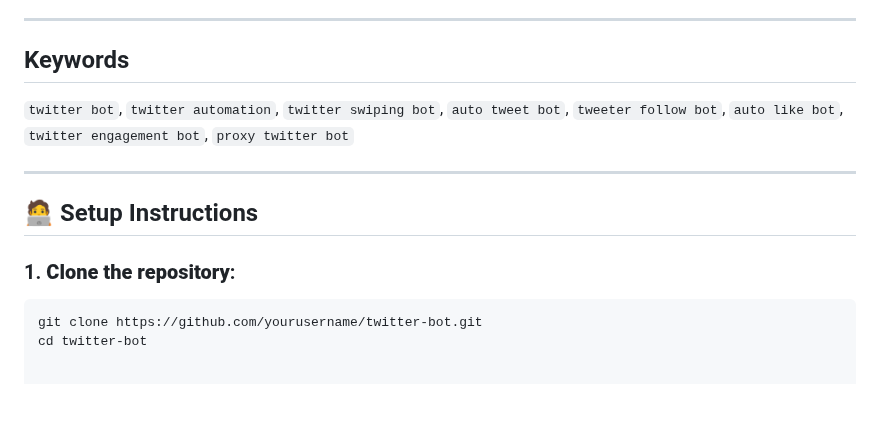
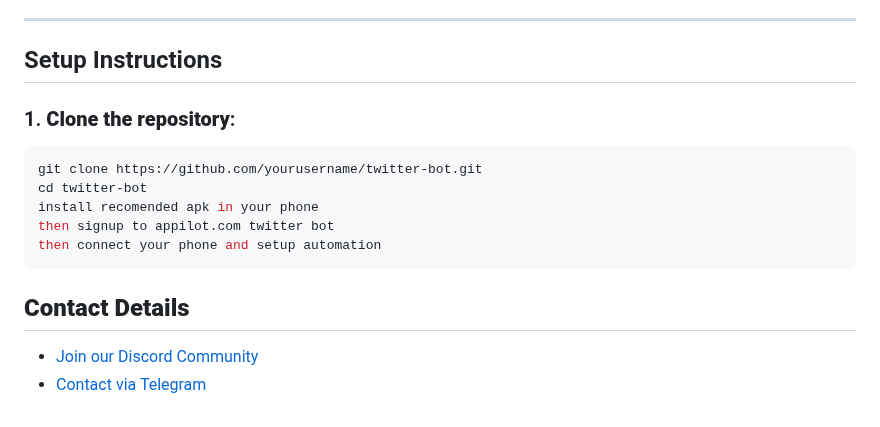
Before and after one commit to Appilot123/twitter-bot, a Markdown page: README.md, the part around one of its changes. Rendered like a GitHub page; blank space fills up the shorter version.

````diff
--- a/README.md
+++ b/README.md
@@ -49,14 +66,18 @@ This bot is perfect for:
 
 ---
 
-##  Keywords
-`twitter bot`, `twitter automation`, `twitter swiping bot`, `auto tweet bot`, `tweeter follow bot`, `auto like bot`, `twitter engagement bot`, `proxy twitter bot`
-
----
-
-## 🧑‍💻 Setup Instructions
+##  Setup Instructions
 
 ### 1. **Clone the repository**:
 ```bash
 git clone https://github.com/yourusername/twitter-bot.git
 cd twitter-bot
+install recomended apk in your phone
+then signup to appilot.com twitter bot
+then connect your phone and setup automation
+```
+
+##  **Contact Details**
+
+-  [Join our Discord Community](https://discord.gg/vBu9huKBvy)
+-  [Contact via Telegram](https://t.me/devpilot1)
````
Also changed, not shown: other parts of README.md (+17 -0 lines).
